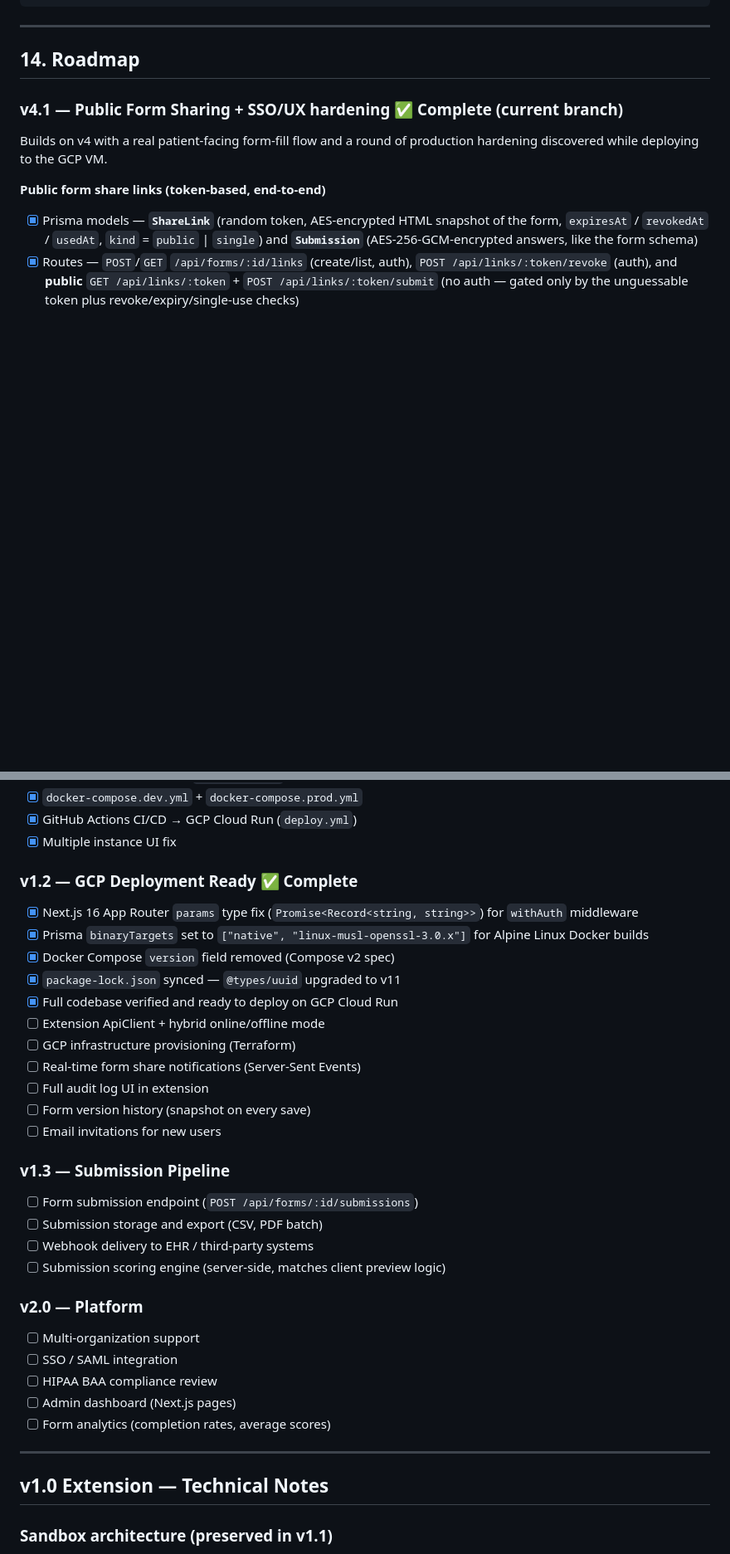
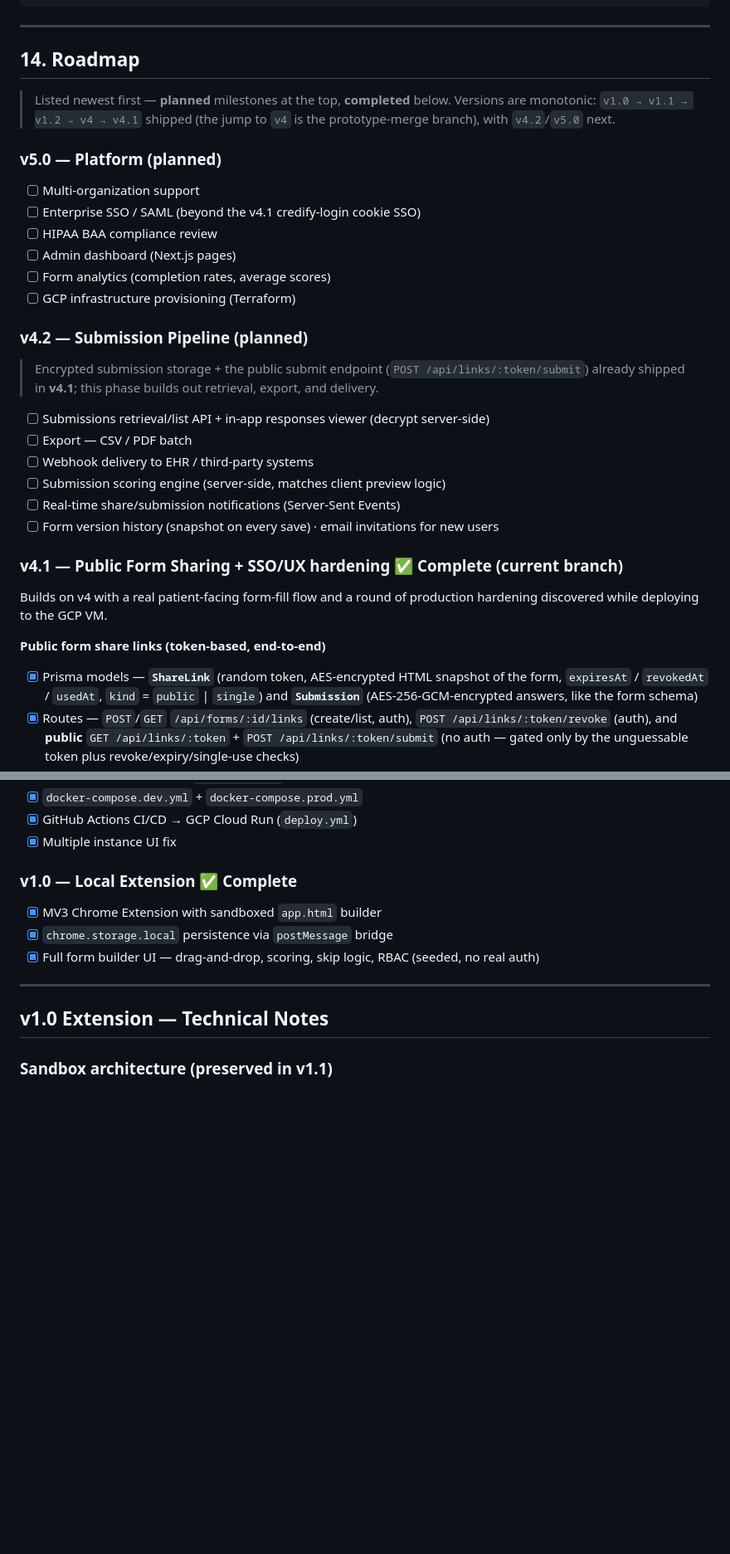
Before and after one commit to anupammo/credifyfbs, a Markdown page: README.md, 2 parts joined by grey strips. Shown at 83% size. Drawn GitHub-style; blank space fills up the shorter version.

```diff
--- a/README.md
+++ b/README.md
@@ -1186,6 +1251,28 @@ hmac-secret       → HMAC_SECRET
 
 ## 14. Roadmap
 
+> Listed newest first — **planned** milestones at the top, **completed** below. Versions are monotonic: `v1.0 → v1.1 → v1.2 → v4 → v4.1` shipped (the jump to `v4` is the prototype-merge branch), with `v4.2`/`v5.0` next.
+
+### v5.0 — Platform (planned)
+
+- [ ] Multi-organization support
+- [ ] Enterprise SSO / SAML (beyond the v4.1 credify-login cookie SSO)
+- [ ] HIPAA BAA compliance review
+- [ ] Admin dashboard (Next.js pages)
+- [ ] Form analytics (completion rates, average scores)
+- [ ] GCP infrastructure provisioning (Terraform)
+
+### v4.2 — Submission Pipeline (planned)
+
+> Encrypted submission storage + the public submit endpoint (`POST /api/links/:token/submit`) already shipped in **v4.1**; this phase builds out retrieval, export, and delivery.
+
+- [ ] Submissions retrieval/list API + in-app responses viewer (decrypt server-side)
+- [ ] Export — CSV / PDF batch
+- [ ] Webhook delivery to EHR / third-party systems
+- [ ] Submission scoring engine (server-side, matches client preview logic)
+- [ ] Real-time share/submission notifications (Server-Sent Events)
+- [ ] Form version history (snapshot on every save) · email invitations for new users
+
 ### v4.1 — Public Form Sharing + SSO/UX hardening ✅ Complete (current branch)
 
 Builds on v4 with a real patient-facing form-fill flow and a round of production hardening
@@ -1260,34 +1351,11 @@ Merges the new design prototype with the existing Next.js / Prisma / PostgreSQL
 - [x] GitHub Actions CI/CD → GCP Cloud Run (`deploy.yml`)
 - [x] Multiple instance UI fix
 
-### v1.2 — GCP Deployment Ready ✅ Complete
+### v1.0 — Local Extension ✅ Complete
 
-- [x] Next.js 16 App Router `params` type fix (`Promise<Record<string, string>>`) for `withAuth` middleware
-- [x] Prisma `binaryTargets` set to `["native", "linux-musl-openssl-3.0.x"]` for Alpine Linux Docker builds
-- [x] Docker Compose `version` field removed (Compose v2 spec)
-- [x] `package-lock.json` synced — `@types/uuid` upgraded to v11
-- [x] Full codebase verified and ready to deploy on GCP Cloud Run
-- [ ] Extension ApiClient + hybrid online/offline mode
-- [ ] GCP infrastructure provisioning (Terraform)
-- [ ] Real-time form share notifications (Server-Sent Events)
-- [ ] Full audit log UI in extension
-- [ ] Form version history (snapshot on every save)
-- [ ] Email invitations for new users
-
-### v1.3 — Submission Pipeline
-
-- [ ] Form submission endpoint (`POST /api/forms/:id/submissions`)
-- [ ] Submission storage and export (CSV, PDF batch)
-- [ ] Webhook delivery to EHR / third-party systems
-- [ ] Submission scoring engine (server-side, matches client preview logic)
-
-### v2.0 — Platform
-
-- [ ] Multi-organization support
-- [ ] SSO / SAML integration
-- [ ] HIPAA BAA compliance review
-- [ ] Admin dashboard (Next.js pages)
-- [ ] Form analytics (completion rates, average scores)
+- [x] MV3 Chrome Extension with sandboxed `app.html` builder
+- [x] `chrome.storage.local` persistence via `postMessage` bridge
+- [x] Full form builder UI — drag-and-drop, scoring, skip logic, RBAC (seeded, no real auth)
 
 ---
 
```
Also changed, not shown: other parts of README.md (+97 -28 lines).
